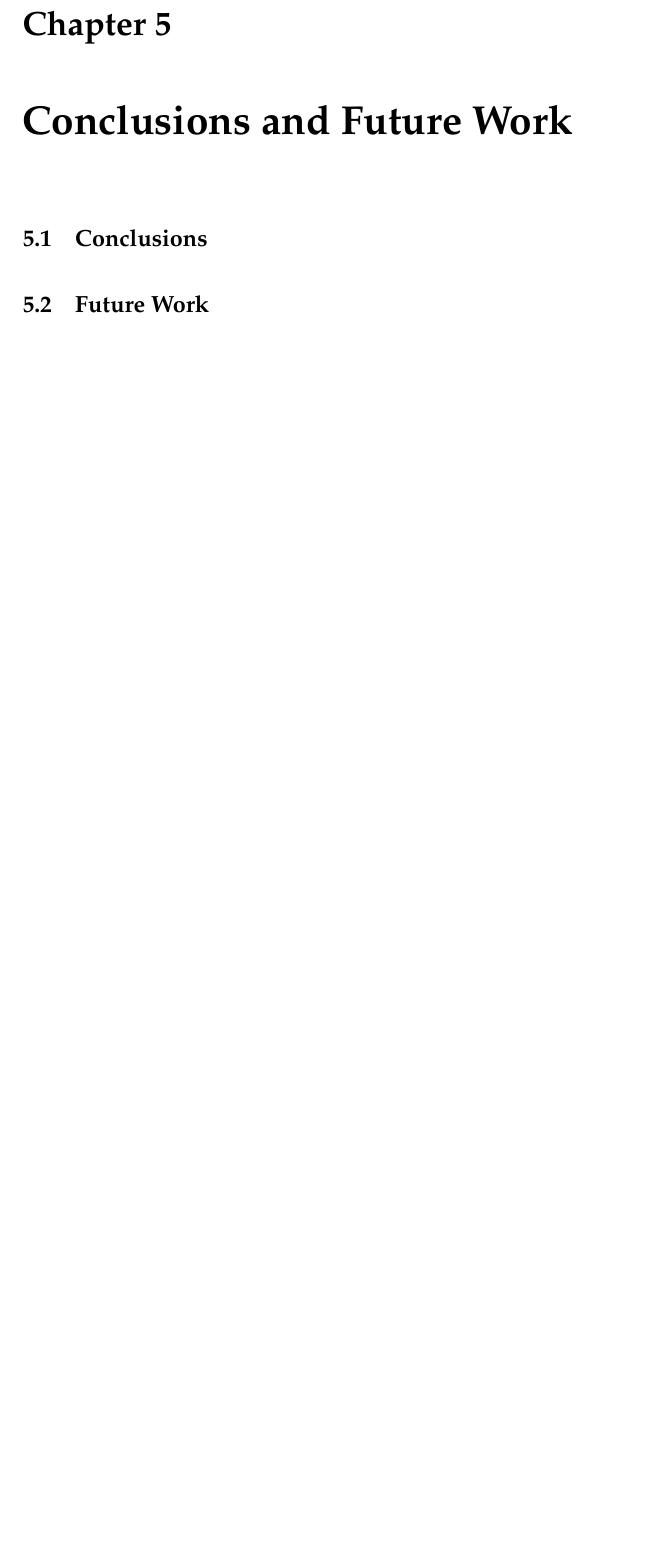
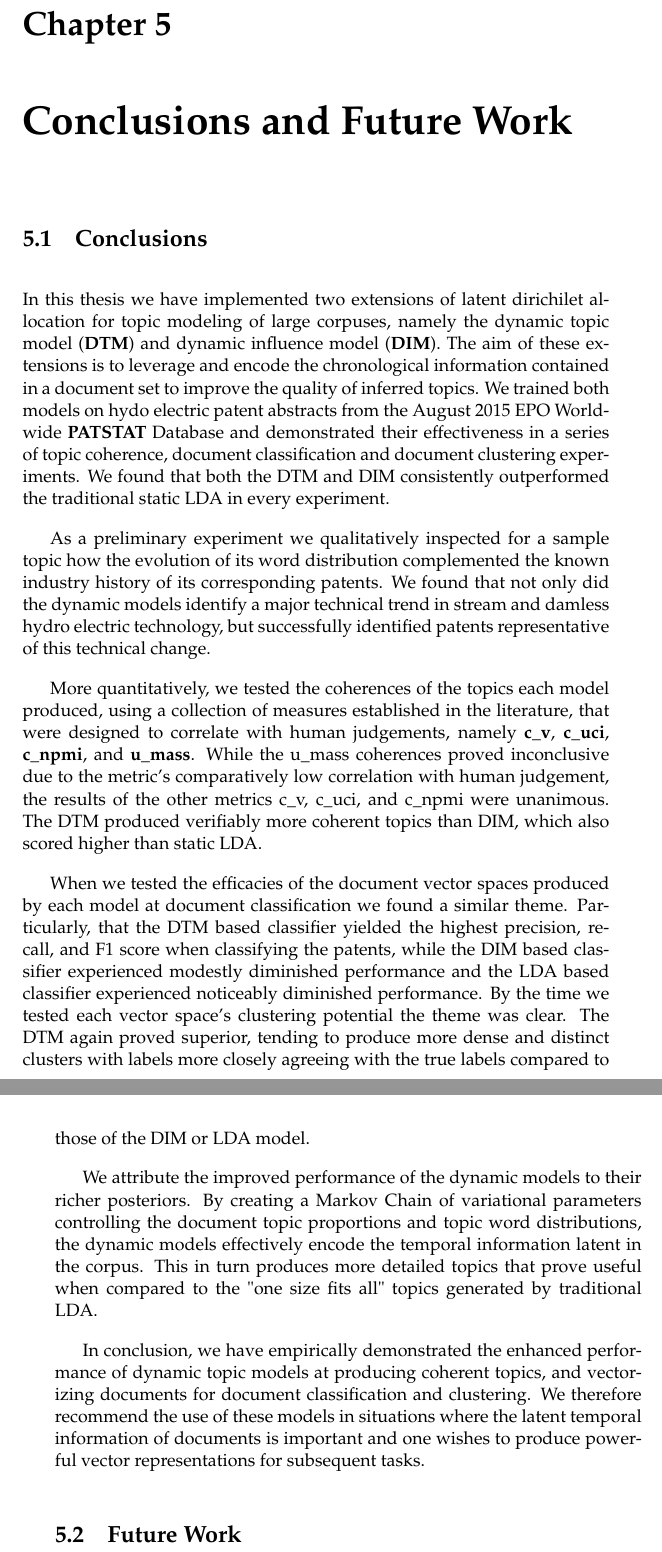
Before and after one commit to JiaxiangBU/UCL_MSc_Thesis_2016, a LaTeX thesis (Dissertation/main.tex, which reads Dissertation/Chapters/Chapter5.tex): part of page 38 of 43 before the commit and two parts of pages 38 and 39 of 44 after it, the two joined at a grey line, cut so that both start at the same text, the shorter picture padded with empty space. Compiled offline with pdfLaTeX.

Commit message:
finished conclusion section. just got future study to go

```diff
--- a/Dissertation/Chapters/Chapter5.tex
+++ b/Dissertation/Chapters/Chapter5.tex
@@ -10,5 +10,16 @@
 %----------------------------------------------------------------------------------------
 \section{Conclusions}
 
+In this thesis we have implemented two extensions of latent dirichilet allocation for topic modeling of large corpuses, namely the dynamic topic model (\keyword{DTM}) and dynamic influence model (\keyword{DIM}). The aim of these extensions is to leverage and encode the chronological information contained in a document set to improve the quality of inferred topics. We trained both models on hydo electric patent abstracts from the August 2015 EPO Worldwide \keyword{PATSTAT} Database and demonstrated their effectiveness in a series of topic coherence, document classification and document clustering experiments. We found that both the DTM and DIM consistently outperformed the traditional static LDA in every experiment.
+
+As a preliminary experiment we qualitatively inspected for a sample topic how the evolution of its word distribution complemented the known industry history of its corresponding patents. We found that not only did the dynamic models identify a major technical trend in stream and damless hydro electric technology, but successfully identified patents representative of this technical change.
+
+More quantitatively, we tested the coherences of the topics each model produced, using a collection of measures established in the literature, that were designed to correlate with human judgements, namely \keyword{c$\_$v}, \keyword{c$\_$uci}, \keyword{c$\_$npmi}, and \keyword{u$\_$mass}. While the u$\_$mass coherences proved inconclusive due to the metric's  comparatively low correlation with human judgement, the results of the other metrics c$\_$v, c$\_$uci, and c$\_$npmi were unanimous. The DTM produced verifiably more coherent topics than DIM, which also scored higher than static LDA.
+
+When we tested the efficacies of the document vector spaces produced by each model at document classification we found a similar theme. Particularly, that the DTM based classifier yielded the highest precision, recall, and F1 score when classifying the patents, while the DIM based classifier experienced modestly diminished performance and the LDA based classifier experienced noticeably diminished performance. By the time we tested each vector space's clustering potential the theme was clear. The DTM again proved superior, tending to produce more dense and distinct clusters with labels more closely agreeing with the true labels compared to those of the DIM or LDA model.
+
+We attribute the improved performance of the dynamic models to their richer posteriors. By creating a Markov Chain of variational parameters controlling the document topic proportions and topic word distributions, the dynamic models effectively encode the temporal information latent in the corpus. This in turn produces more detailed topics that prove useful when compared to the "one size fits all" topics generated by traditional LDA.
+
+In conclusion, we have empirically demonstrated the enhanced performance of dynamic topic models at producing coherent topics, and vectorizing documents for document classification and clustering. We therefore recommend the use of these models in situations where the latent temporal information of documents is important and one wishes to produce powerful vector representations for subsequent tasks.
 
 \section{Future Work}
```
Also changed, not shown: Dissertation/main.pdf, Dissertation/Chapters/Chapter5.tex (4 more changed lines).
